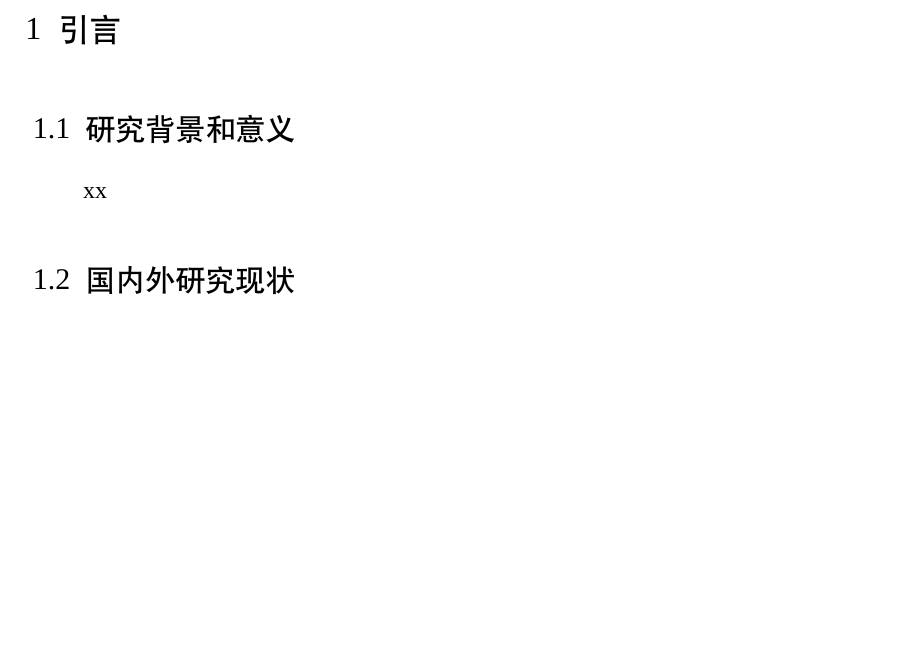
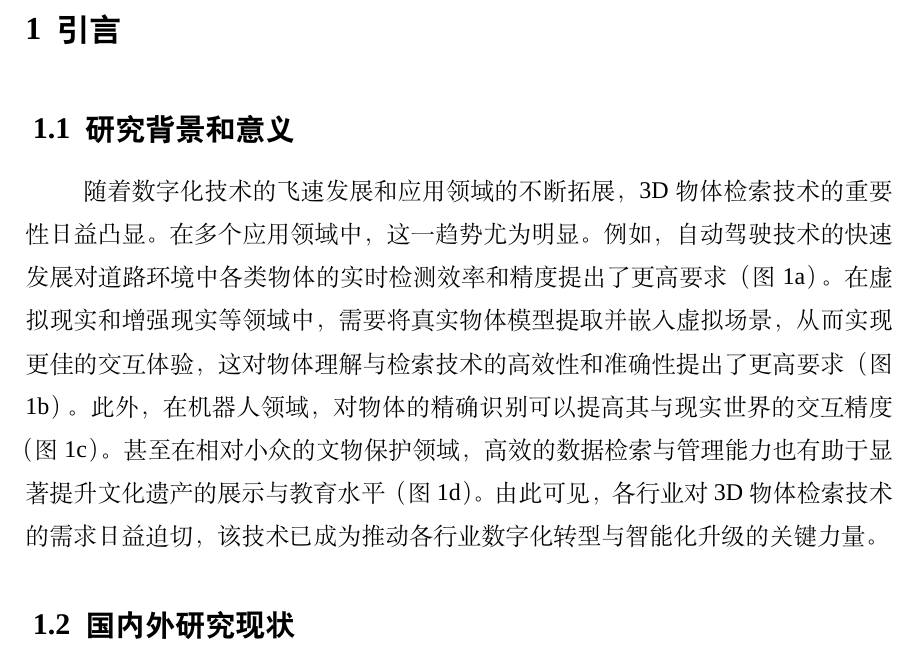
Before and after one commit to eriche2016/HZAU_UnderGraduateThesis_Template, a LaTeX document (main.tex, which reads HZAU.cls, chapters/chapter1.tex): part of page 11 of 19, cut so that both start at the same text, the shorter picture padded with empty space. Compiled offline with XeLaTeX; a missing font is replaced by an installed copy or a similar font.

Commit message:
标题加粗

```diff
--- a/HZAU.cls
+++ b/HZAU.cls
@@ -229,25 +229,23 @@
 \newcommand{\sectionbreak}{\clearpage} % 每章节清页面
 
 % 一级标题格式
-\titleformat{\section}[block]{\vspace*{-10pt} \zihao{3} \heiti}
+\titleformat{\section}[block]{\vspace*{-10pt} \zihao{3} \heiti \bfseries}
 {\thesection~~}{0pt}{\vspace{8pt}} % 1
 
 % 二级标题格式
-\titleformat{\subsection}{\zihao{-3} \heiti}
+\titleformat{\subsection}{\zihao{-3} \heiti \bfseries}
 {
 \thesubsection~~}{0pt}{}  %1.1
 
 % 三级标题格式
-\titleformat{\subsubsection}{\zihao{4} \heiti}
+\titleformat{\subsubsection}{\zihao{4} \heiti \bfseries}
 {\thesubsubsection~~}{0pt}{}  %1.1.1
 
 % 四级标题格式
-\titleformat{\paragraph}[block]{\zihao{4} \songti} % 使用 [block] 模式
+\titleformat{\paragraph}[block]{\zihao{4} \songti \bfseries} % 使用 [block] 模式
 {\theparagraph~~}{0pt}{}  % 1.1.1.1
 
 \setcounter{secnumdepth}{4} % 设置标题编号深度为 4（包括 paragraph）
-
-
 
 
 %%%%%%%%%%%%%%%%%%%%%% 目录样式 %%%%%%%%%%%%%%%%%%%%%%
--- a/chapters/chapter1.tex
+++ b/chapters/chapter1.tex
@@ -1,7 +1,15 @@
 \section{引言}
 
 \subsection{研究背景和意义}
-xx
+随着数字化技术的飞速发展和应用领域的不断拓展，3D 物体检索技术的重要性
+日益凸显。在多个应用领域中，这一趋势尤为明显。例如，自动驾驶技术的快速发
+展对道路环境中各类物体的实时检测效率和精度提出了更高要求（图1a）。在虚拟现
+实和增强现实等领域中，需要将真实物体模型提取并嵌入虚拟场景，从而实现更佳
+的交互体验，这对物体理解与检索技术的高效性和准确性提出了更高要求（图1b）。
+此外，在机器人领域，对物体的精确识别可以提高其与现实世界的交互精度（图1c）。
+甚至在相对小众的文物保护领域，高效的数据检索与管理能力也有助于显著提升文
+化遗产的展示与教育水平（图1d）。由此可见，各行业对3D 物体检索技术的需求日
+益迫切，该技术已成为推动各行业数字化转型与智能化升级的关键力量。
 \subsection{国内外研究现状}
 xx
 \subsubsection{三维表征学习研究现状}
```
